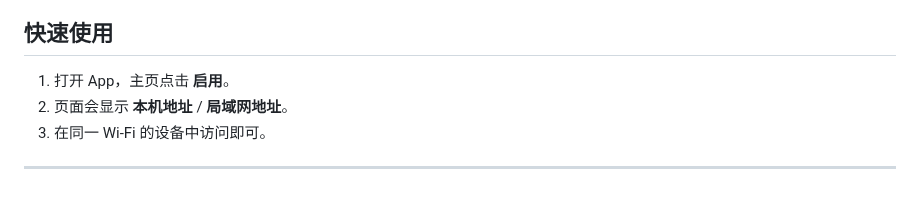
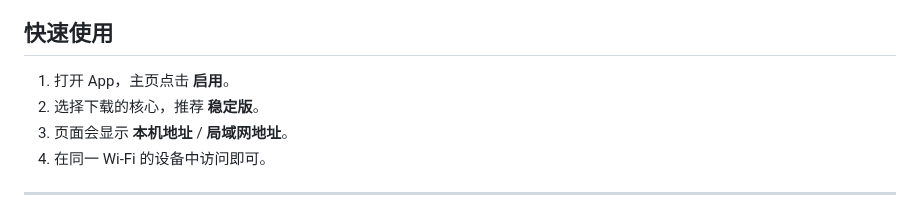
Before and after one commit to lilixu3/danmu-api-android, a Markdown page: README.md, the part around the change. Drawn GitHub-style.

Commit message:
更新 README.md

```diff
--- a/README.md
+++ b/README.md
@@ -30,6 +30,7 @@ DanmuApiApp 是一个 Android “壳”应用：在手机/平板上通过 **node
 ## 快速使用
 
 1. 打开 App，主页点击 **启用**。
+2. 选择下载的核心，推荐 **稳定版**。
 2. 页面会显示 **本机地址** / **局域网地址**。
 3. 在同一 Wi‑Fi 的设备中访问即可。
 
```
